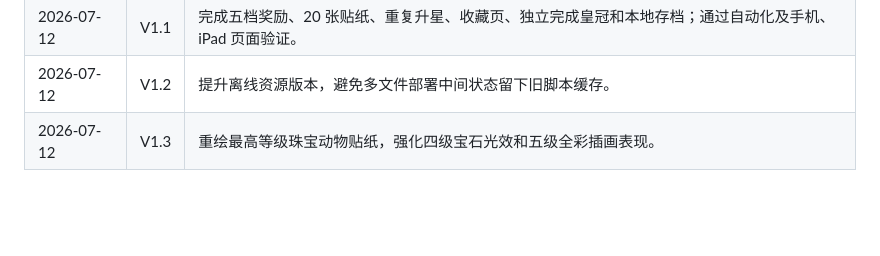
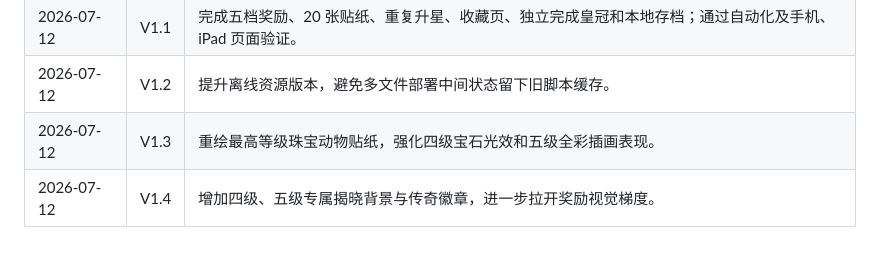
Before and after one commit to Deep-dai/rainy-sudoku-training, a Markdown page: docs/reward-system-v1-plan.md, the part around the change. Drawn GitHub-style; blank space fills up the shorter version.

Commit message:
Polish legendary sticker reveal

```diff
--- a/docs/reward-system-v1-plan.md
+++ b/docs/reward-system-v1-plan.md
@@ -92,3 +92,4 @@
 | 2026-07-12 | V1.1 | 完成五档奖励、20 张贴纸、重复升星、收藏页、独立完成皇冠和本地存档；通过自动化及手机、iPad 页面验证。 |
 | 2026-07-12 | V1.2 | 提升离线资源版本，避免多文件部署中间状态留下旧脚本缓存。 |
 | 2026-07-12 | V1.3 | 重绘最高等级珠宝动物贴纸，强化四级宝石光效和五级全彩插画表现。 |
+| 2026-07-12 | V1.4 | 增加四级、五级专属揭晓背景与传奇徽章，进一步拉开奖励视觉梯度。 |
```
